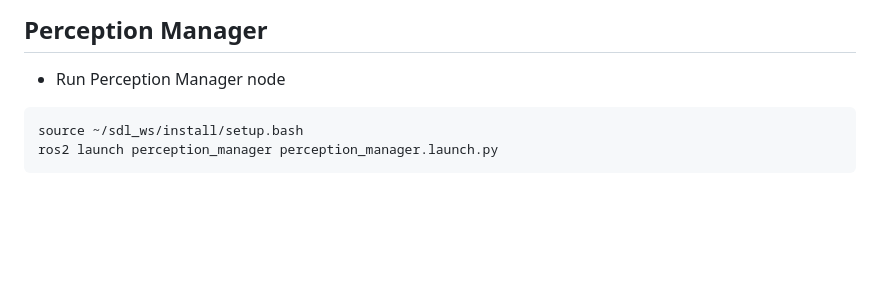
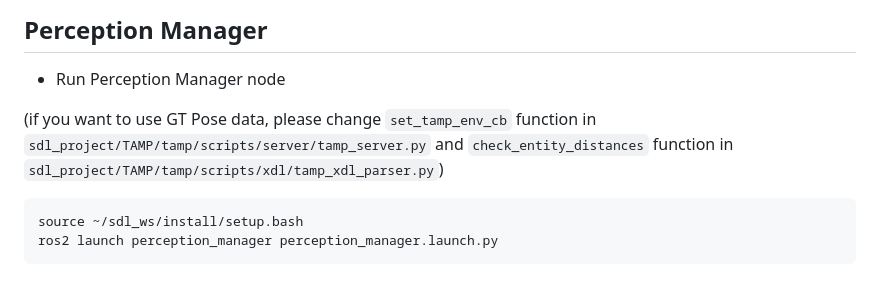
Before and after one commit to chohh7391/sdl_project, a Markdown page: README.md, the part around the change. GitHub-like rendering; blank space fills up the shorter version.

````diff
--- a/README.md
+++ b/README.md
@@ -112,6 +112,8 @@ ros2 launch isaacsim run_isaacsim.launch.py standalone:=$HOME/sdl_ws/src/sdl_pro
 
 ## Perception Manager
 - Run Perception Manager node
+
+(if you want to use GT Pose data, please change `set_tamp_env_cb` function in `sdl_project/TAMP/tamp/scripts/server/tamp_server.py` and `check_entity_distances` function in `sdl_project/TAMP/tamp/scripts/xdl/tamp_xdl_parser.py`)
 ```bash
 source ~/sdl_ws/install/setup.bash
 ros2 launch perception_manager perception_manager.launch.py
````
